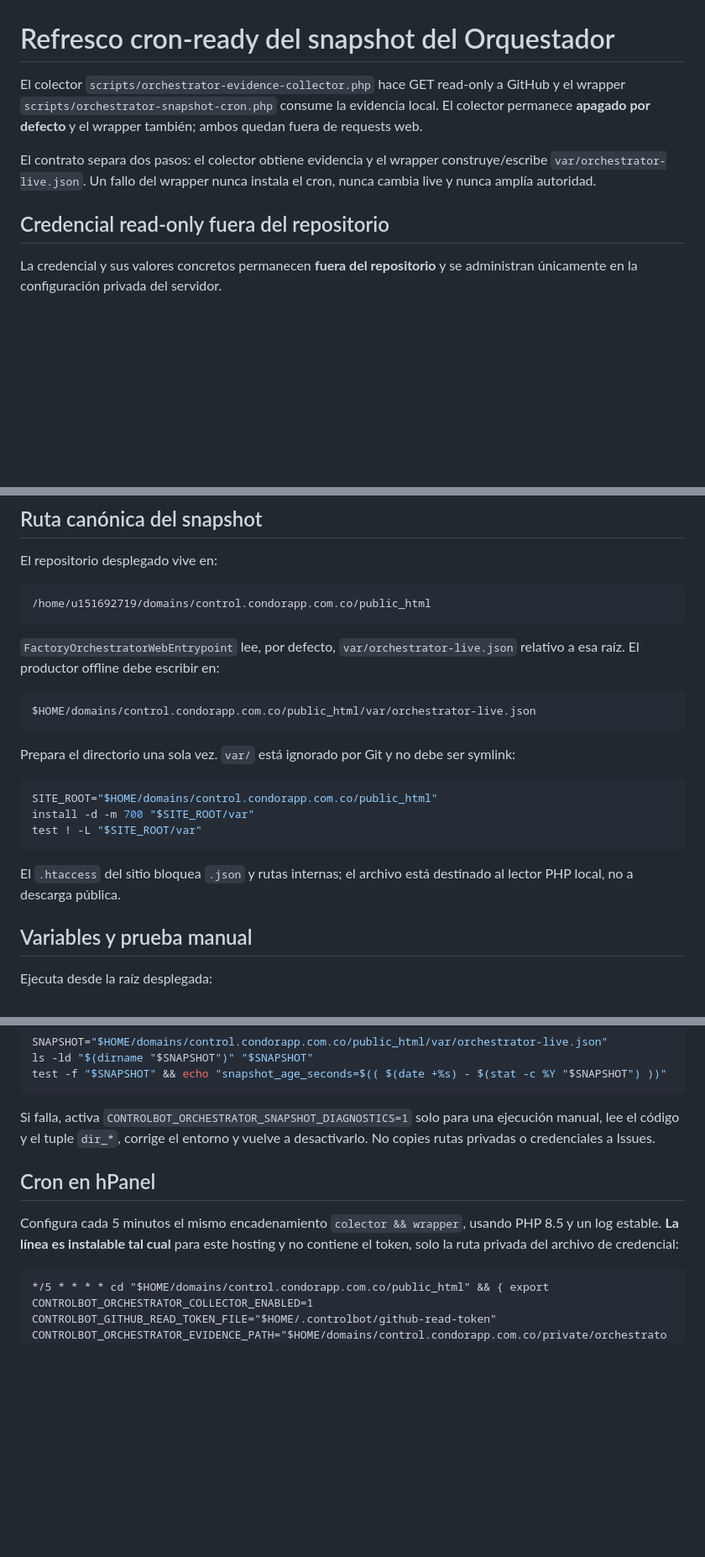
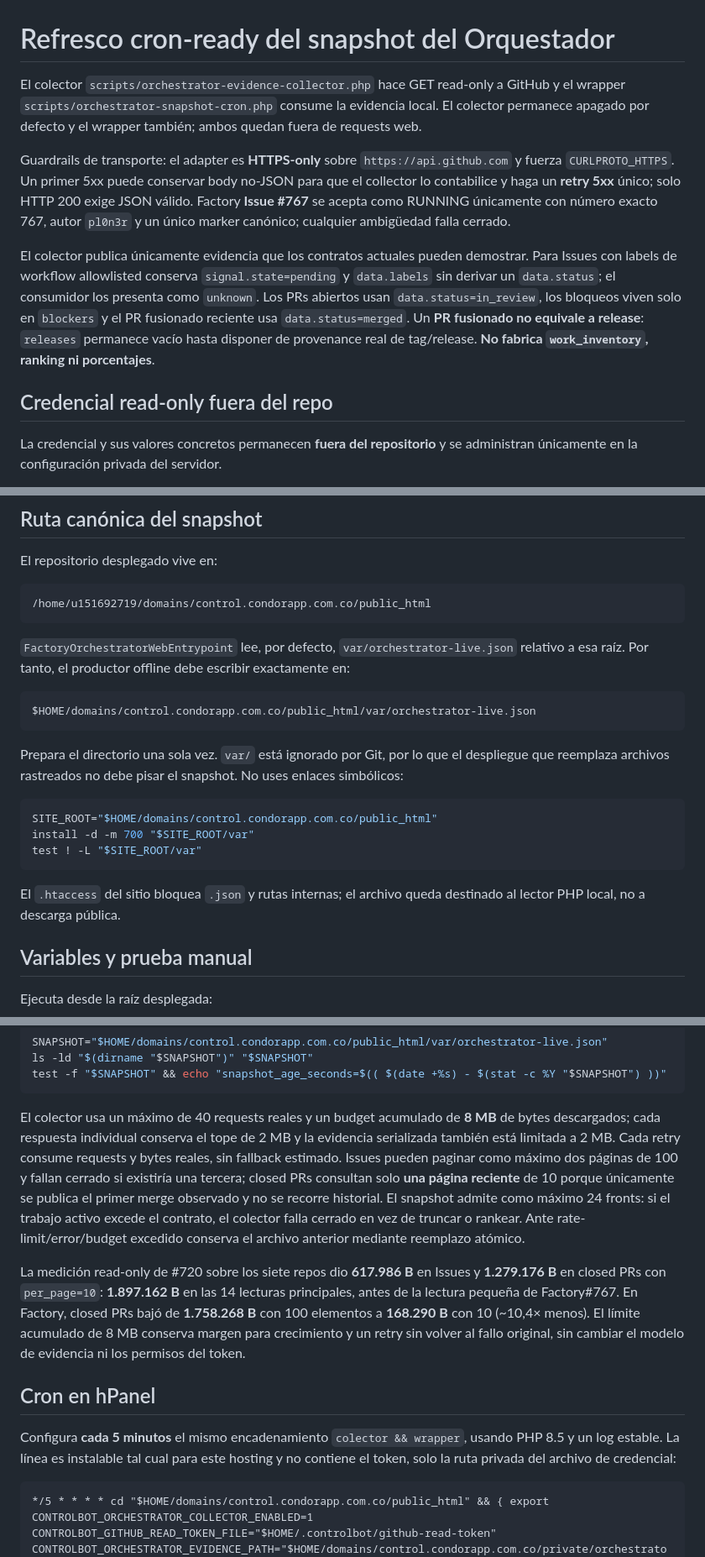
Before and after one commit to pl0n3r/ControlBot, a Markdown page: docs/runbooks/orchestrator-snapshot-cron.md, 3 parts joined by grey strips. Shown at 84% size. Rendered like a GitHub page; blank space fills up the shorter version.

````diff
--- a/docs/runbooks/orchestrator-snapshot-cron.md
+++ b/docs/runbooks/orchestrator-snapshot-cron.md
@@ -1,10 +1,12 @@
 # Refresco cron-ready del snapshot del Orquestador
 
-El colector `scripts/orchestrator-evidence-collector.php` hace GET read-only a GitHub y el wrapper `scripts/orchestrator-snapshot-cron.php` consume la evidencia local. El colector permanece **apagado por defecto** y el wrapper también; ambos quedan fuera de requests web.
+El colector `scripts/orchestrator-evidence-collector.php` hace GET read-only a GitHub y el wrapper `scripts/orchestrator-snapshot-cron.php` consume la evidencia local. El colector permanece apagado por defecto y el wrapper también; ambos quedan fuera de requests web.
 
-El contrato separa dos pasos: el colector obtiene evidencia y el wrapper construye/escribe `var/orchestrator-live.json`. Un fallo del wrapper nunca instala el cron, nunca cambia live y nunca amplía autoridad.
+Guardrails de transporte: el adapter es **HTTPS-only** sobre `https://api.github.com` y fuerza `CURLPROTO_HTTPS`. Un primer 5xx puede conservar body no-JSON para que el collector lo contabilice y haga un **retry 5xx** único; solo HTTP 200 exige JSON válido. Factory **Issue #767** se acepta como RUNNING únicamente con número exacto 767, autor `pl0n3r` y un único marker canónico; cualquier ambigüedad falla cerrado.
 
-## Credencial read-only fuera del repositorio
+El colector publica únicamente evidencia que los contratos actuales pueden demostrar. Para Issues con labels de workflow allowlisted conserva `signal.state=pending` y `data.labels` sin derivar un `data.status`; el consumidor los presenta como `unknown`. Los PRs abiertos usan `data.status=in_review`, los bloqueos viven solo en `blockers` y el PR fusionado reciente usa `data.status=merged`. Un **PR fusionado no equivale a release**: `releases` permanece vacío hasta disponer de provenance real de tag/release. **No fabrica `work_inventory`, ranking ni porcentajes**.
+
+## Credencial read-only fuera del repo
 
 La credencial y sus valores concretos permanecen **fuera del repositorio** y se administran únicamente en la configuración privada del servidor.
 
@@ -91,13 +75,13 @@ El repositorio desplegado vive en:
 /home/u151692719/domains/control.condorapp.com.co/public_html
 ```
 
-`FactoryOrchestratorWebEntrypoint` lee, por defecto, `var/orchestrator-live.json` relativo a esa raíz. El productor offline debe escribir en:
+`FactoryOrchestratorWebEntrypoint` lee, por defecto, `var/orchestrator-live.json` relativo a esa raíz. Por tanto, el productor offline debe escribir exactamente en:
 
 ```text
 $HOME/domains/control.condorapp.com.co/public_html/var/orchestrator-live.json
 ```
 
-Prepara el directorio una sola vez. `var/` está ignorado por Git y no debe ser symlink:
+Prepara el directorio una sola vez. `var/` está ignorado por Git, por lo que el despliegue que reemplaza archivos rastreados no debe pisar el snapshot. No uses enlaces simbólicos:
 
 ```sh
 SITE_ROOT="$HOME/domains/control.condorapp.com.co/public_html"
@@ -105,7 +89,7 @@ install -d -m 700 "$SITE_ROOT/var"
 test ! -L "$SITE_ROOT/var"
 ```
 
-El `.htaccess` del sitio bloquea `.json` y rutas internas; el archivo está destinado al lector PHP local, no a descarga pública.
+El `.htaccess` del sitio bloquea `.json` y rutas internas; el archivo queda destinado al lector PHP local, no a descarga pública.
 
 ## Variables y prueba manual
 
@@ -129,11 +113,13 @@ ls -ld "$(dirname "$SNAPSHOT")" "$SNAPSHOT"
 test -f "$SNAPSHOT" && echo "snapshot_age_seconds=$(( $(date +%s) - $(stat -c %Y "$SNAPSHOT") ))"
 ```
 
-Si falla, activa `CONTROLBOT_ORCHESTRATOR_SNAPSHOT_DIAGNOSTICS=1` solo para una ejecución manual, lee el código y el tuple `dir_*`, corrige el entorno y vuelve a desactivarlo. No copies rutas privadas o credenciales a Issues.
+El colector usa un máximo de 40 requests reales y un budget acumulado de **8 MB** de bytes descargados; cada respuesta individual conserva el tope de 2 MB y la evidencia serializada también está limitada a 2 MB. Cada retry consume requests y bytes reales, sin fallback estimado. Issues pueden paginar como máximo dos páginas de 100 y fallan cerrado si existiría una tercera; closed PRs consultan solo **una página reciente** de 10 porque únicamente se publica el primer merge observado y no se recorre historial. El snapshot admite como máximo 24 fronts: si el trabajo activo excede el contrato, el colector falla cerrado en vez de truncar o rankear. Ante rate-limit/error/budget excedido conserva el archivo anterior mediante reemplazo atómico.
+
+La medición read-only de #720 sobre los siete repos dio **617.986 B** en Issues y **1.279.176 B** en closed PRs con `per_page=10`: **1.897.162 B** en las 14 lecturas principales, antes de la lectura pequeña de Factory#767. En Factory, closed PRs bajó de **1.758.268 B** con 100 elementos a **168.290 B** con 10 (~10,4× menos). El límite acumulado de 8 MB conserva margen para crecimiento y un retry sin volver al fallo original, sin cambiar el modelo de evidencia ni los permisos del token.
 
 ## Cron en hPanel
 
-Configura cada 5 minutos el mismo encadenamiento `colector && wrapper`, usando PHP 8.5 y un log estable. **La línea es instalable tal cual** para este hosting y no contiene el token, solo la ruta privada del archivo de credencial:
+Configura **cada 5 minutos** el mismo encadenamiento `colector && wrapper`, usando PHP 8.5 y un log estable. La línea es instalable tal cual para este hosting y no contiene el token, solo la ruta privada del archivo de credencial:
 
 ```cron
 */5 * * * * cd "$HOME/domains/control.condorapp.com.co/public_html" && { export CONTROLBOT_ORCHESTRATOR_COLLECTOR_ENABLED=1 CONTROLBOT_GITHUB_READ_TOKEN_FILE="$HOME/.controlbot/github-read-token" CONTROLBOT_ORCHESTRATOR_EVIDENCE_PATH="$HOME/domains/control.condorapp.com.co/private/orchestrator-evidence.json" CONTROLBOT_ORCHESTRATOR_CRON_ENABLED=1 CONTROLBOT_ORCHESTRATOR_SNAPSHOT_PATH="$HOME/domains/control.condorapp.com.co/public_html/var/orchestrator-live.json"; /opt/alt/php85/usr/bin/php scripts/orchestrator-evidence-collector.php && /opt/alt/php85/usr/bin/php scripts/orchestrator-snapshot-cron.php; } >> "$HOME/.controlbot/orchestrator-snapshot-cron.log" 2>&1
````
Also changed, not shown: other parts of docs/runbooks/orchestrator-snapshot-cron.md (+34 -52 lines).
